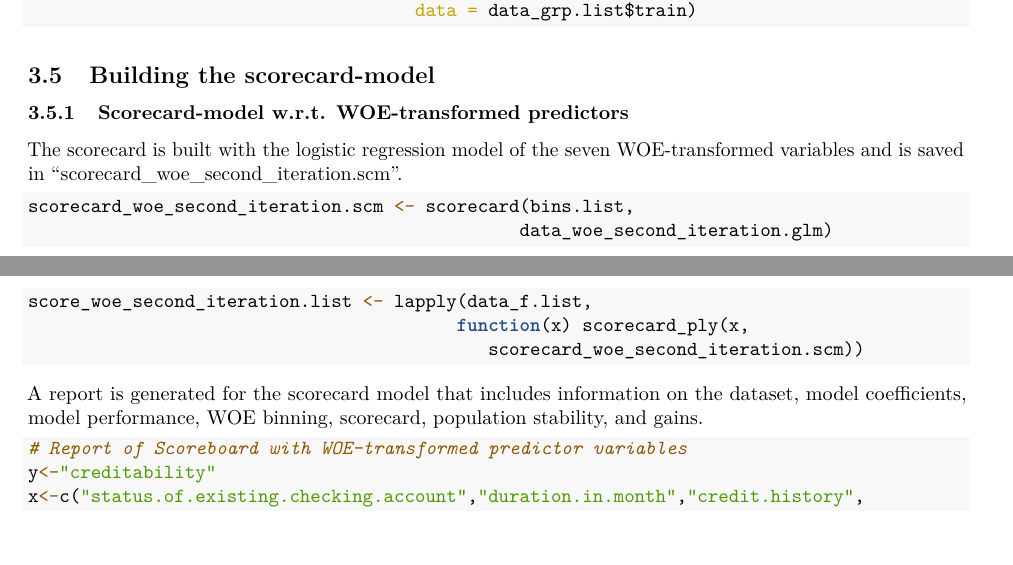
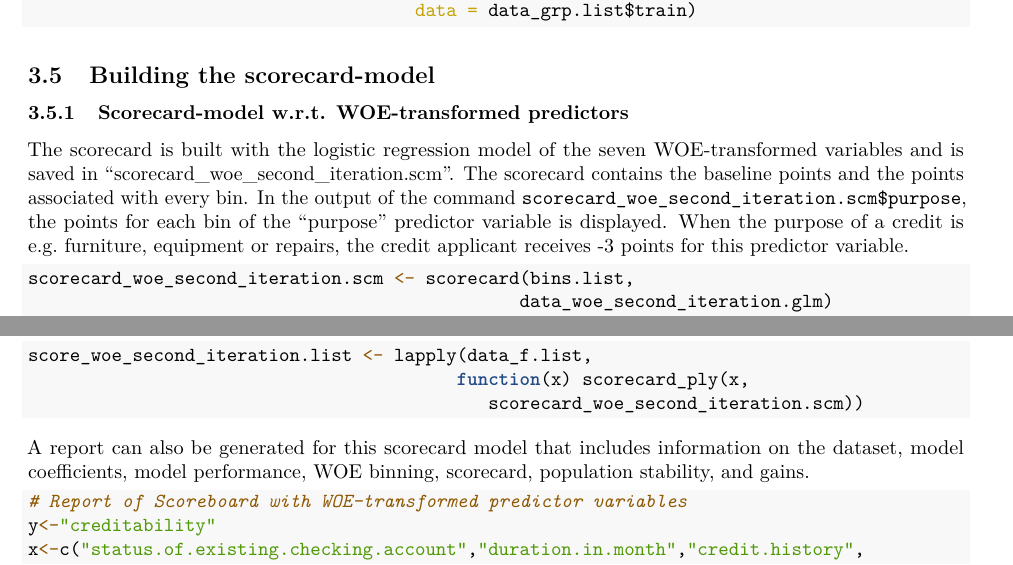
Before and after one commit to MoritzRenkin/credit-scorecard, an R Markdown document (PredictiveAnalytics2210.Rmd): two parts of pages 9 and 10 of 15, joined at a grey line, cut so that both start at the same text. The pictures show the output file PredictiveAnalytics2210.pdf that the author committed with the source.

Commit message:
Update Scorecard Construction

````diff
--- a/PredictiveAnalytics2210.Rmd
+++ b/PredictiveAnalytics2210.Rmd
@@ -266,7 +266,7 @@ data_grp_second_iteration.glm <- glm(creditability ~ status.of.existing.checking
 
 ### Scorecard-model w.r.t. WOE-transformed predictors
 
-The scorecard is built with the logistic regression model of the seven WOE-transformed variables and is saved in "scorecard_woe_second_iteration.scm".
+The scorecard is built with the logistic regression model of the seven WOE-transformed variables and is saved in "scorecard_woe_second_iteration.scm". The scorecard contains the baseline points and the points associated with every bin. In the output of the command `scorecard_woe_second_iteration.scm$purpose`, the points for each bin of the "purpose" predictor variable is displayed. When the purpose of a credit is e.g. furniture, equipment or repairs, the credit applicant receives -3 points for this predictor variable.
 
 ```{r, echo=TRUE}
 scorecard_woe_second_iteration.scm <- scorecard(bins.list,
@@ -289,7 +291,7 @@ score_woe_second_iteration.list <- lapply(data_f.list,
                                             scorecard_woe_second_iteration.scm))
 ```
 
-A report is generated for the scorecard model that includes information on the dataset, model coefficients, model performance, WOE binning, scorecard, population stability, and gains.
+A report can also be generated for this scorecard model which includes information on the dataset, model coefficients, model performance, WOE binning, scorecard, population stability, and gains.
 
 ```{r echo=TRUE,results='hide', fig.show='hide'}
 # Report of Scoreboard with WOE-transformed predictor variables
````
Also changed, not shown: PredictiveAnalytics2210.pdf, PredictiveAnalytics2210.Rmd (2 more changed lines).
